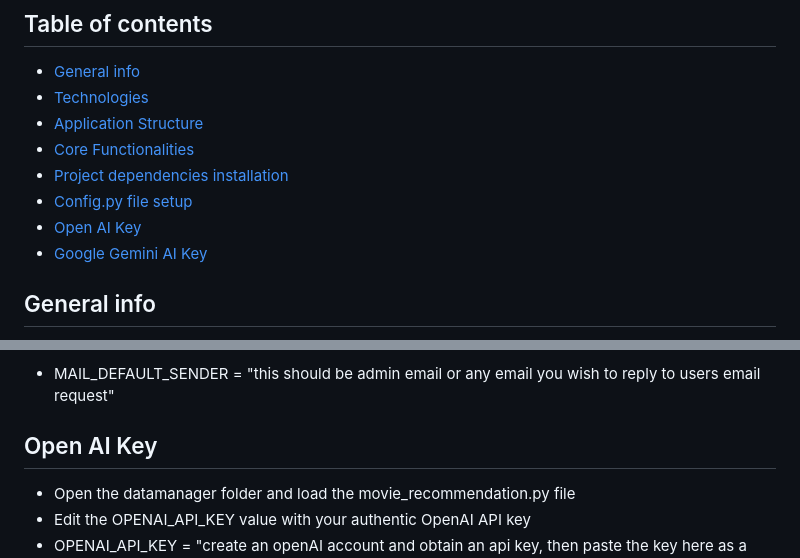
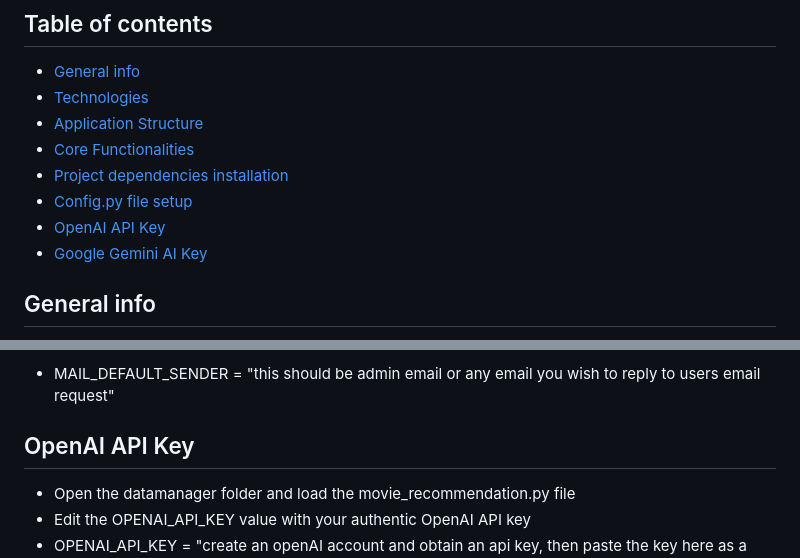
Before and after one commit to samueloluwoleb/MovieApp3.1, a Markdown page: README.md, 2 parts joined by grey strips. Drawn GitHub-style.

```diff
--- a/README.md
+++ b/README.md
@@ -6,9 +6,9 @@
 * [Application Structure](#application-structure)
 * [Core Functionalities](#core-functionalities)
 * [Project dependencies installation](#project-dependencies-installation)
-* [Config.py file setup](#Config.py-file-setup)
-* [Open AI Key](#Open_API_Key)
-* [Google Gemini AI Key](#Google_Gemini_API_Key)
+* [Config.py file setup](#config.py-file-setup)
+* [OpenAI API Key](#openai-api-key)
+* [Google Gemini AI Key](#google-gemini-api-key)
 
 ## General info
 MoviWeb App project is a full-featured, dynamic web application that allows users to create their personal account, query for any movie title, the movie info is obtained through API call to OMDB website and the movie gets added to their personal list of favourite movies. User can add movies to their movie catalogue, update movie info, and delete a movie as well.
@@ -87,7 +87,7 @@ Add the details below in the config.py file
 * MAIL_PASSWORD = 'this should be the password of your email or generated key string based on the configuration type of the email account used, especially if using gmail account' (Shoot a message to samueloluwoleonline@gmail.com if there are issues with email configurations)
 * MAIL_DEFAULT_SENDER = "this should be admin email or any email you wish to reply to users email request"
 
-## Open AI Key
+## OpenAI API Key
 
 * Open the datamanager folder and load the movie_recommendation.py file
 * Edit the OPENAI_API_KEY value with your authentic OpenAI API key
```
